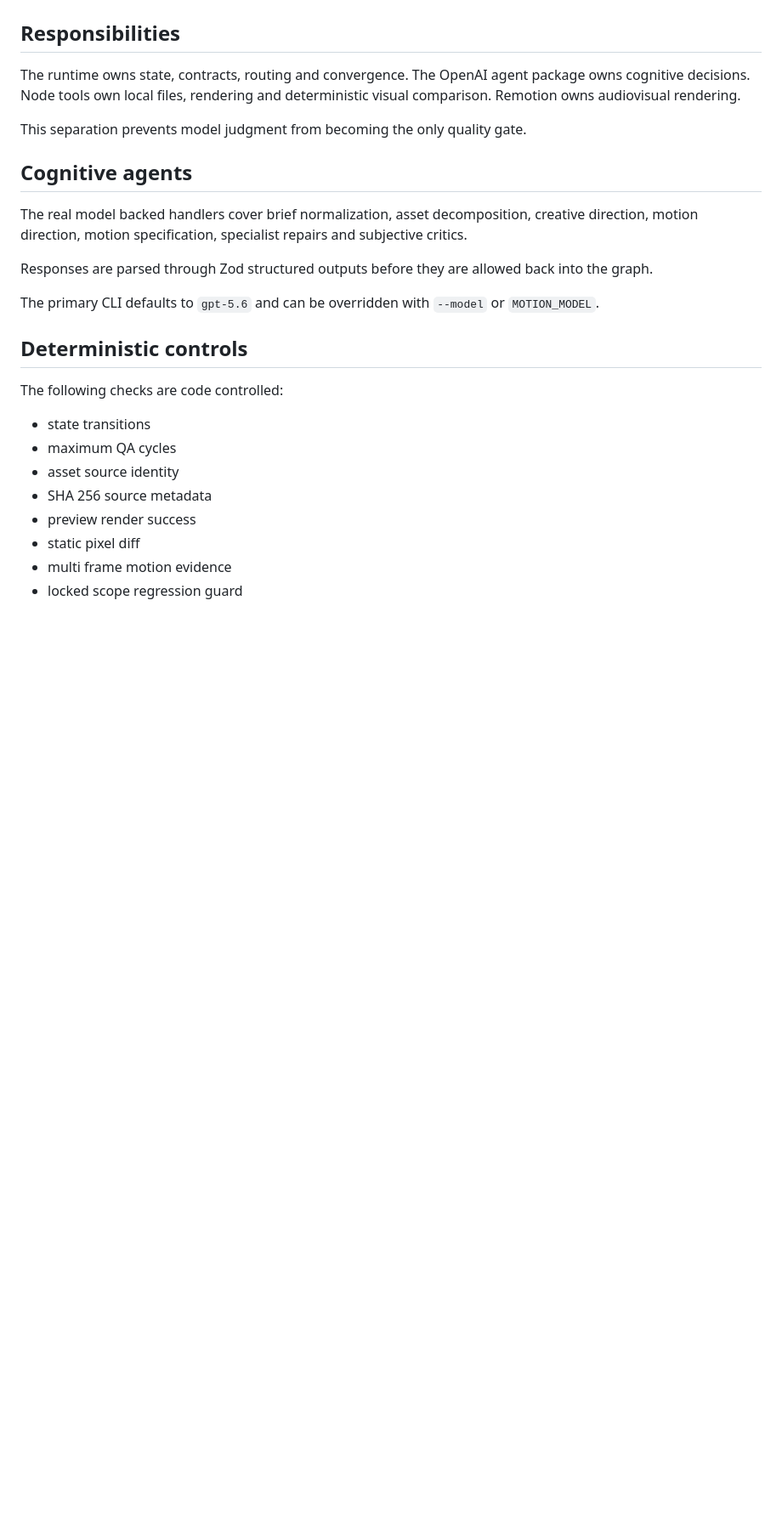
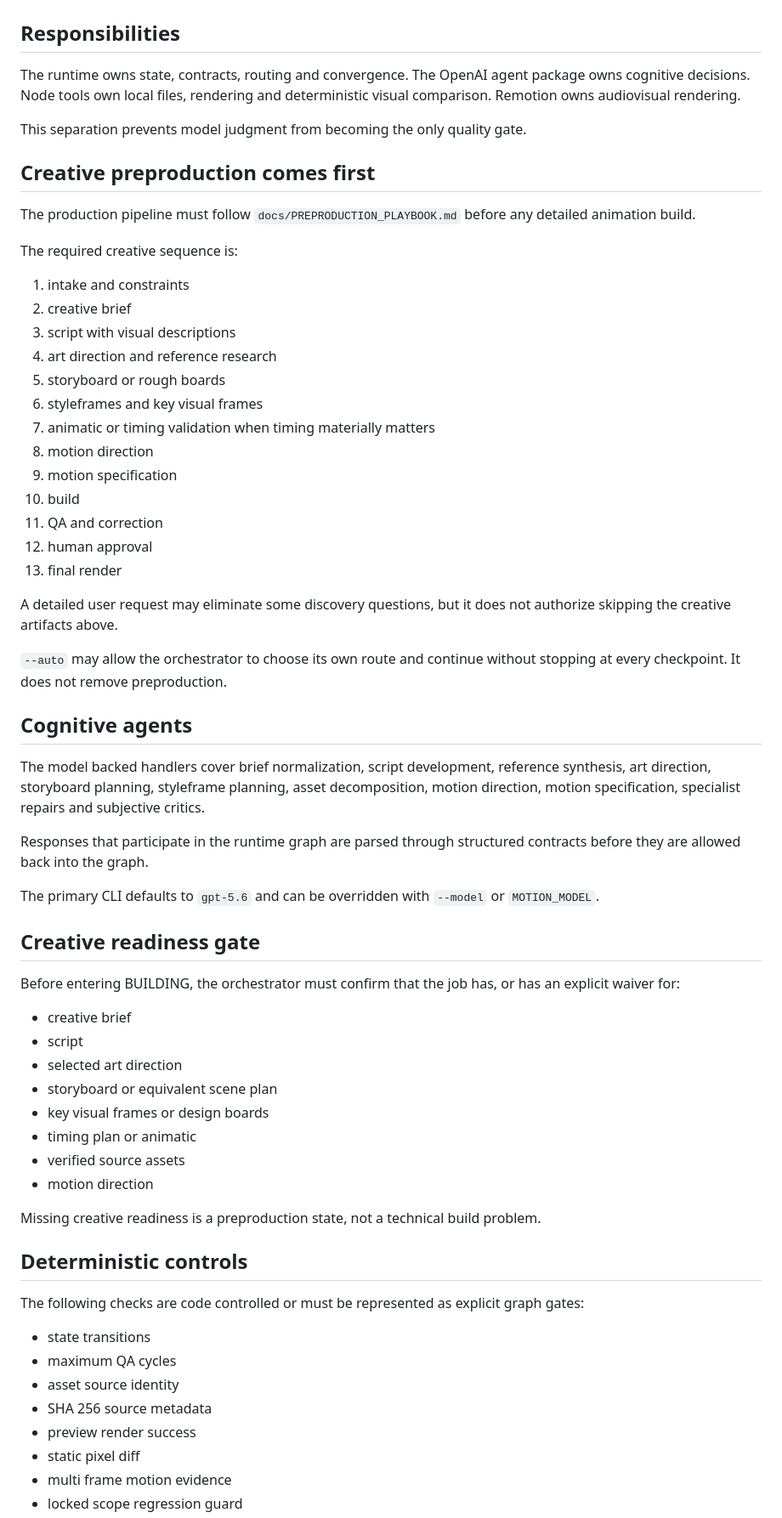
Before and after one commit to fabioaap/Motion-Agent, a Markdown page: docs/PRODUCTION_PIPELINE.md, the part around one of its changes. Shown at 85% size. GitHub-like rendering; blank space fills up the shorter version.

Commit message:
docs: insert creative preproduction into production pipeline

```diff
--- a/docs/PRODUCTION_PIPELINE.md
+++ b/docs/PRODUCTION_PIPELINE.md
@@ -6,17 +6,56 @@ The runtime owns state, contracts, routing and convergence. The OpenAI agent pac
 
 This separation prevents model judgment from becoming the only quality gate.
 
+## Creative preproduction comes first
+
+The production pipeline must follow `docs/PREPRODUCTION_PLAYBOOK.md` before any detailed animation build.
+
+The required creative sequence is:
+
+1. intake and constraints
+2. creative brief
+3. script with visual descriptions
+4. art direction and reference research
+5. storyboard or rough boards
+6. styleframes and key visual frames
+7. animatic or timing validation when timing materially matters
+8. motion direction
+9. motion specification
+10. build
+11. QA and correction
+12. human approval
+13. final render
+
+A detailed user request may eliminate some discovery questions, but it does not authorize skipping the creative artifacts above.
+
+`--auto` may allow the orchestrator to choose its own route and continue without stopping at every checkpoint. It does not remove preproduction.
+
 ## Cognitive agents
 
-The real model backed handlers cover brief normalization, asset decomposition, creative direction, motion direction, motion specification, specialist repairs and subjective critics.
+The model backed handlers cover brief normalization, script development, reference synthesis, art direction, storyboard planning, styleframe planning, asset decomposition, motion direction, motion specification, specialist repairs and subjective critics.
 
-Responses are parsed through Zod structured outputs before they are allowed back into the graph.
+Responses that participate in the runtime graph are parsed through structured contracts before they are allowed back into the graph.
 
 The primary CLI defaults to `gpt-5.6` and can be overridden with `--model` or `MOTION_MODEL`.
 
+## Creative readiness gate
+
+Before entering BUILDING, the orchestrator must confirm that the job has, or has an explicit waiver for:
+
+* creative brief
+* script
+* selected art direction
+* storyboard or equivalent scene plan
+* key visual frames or design boards
+* timing plan or animatic
+* verified source assets
+* motion direction
+
+Missing creative readiness is a preproduction state, not a technical build problem.
+
 ## Deterministic controls
 
-The following checks are code controlled:
+The following checks are code controlled or must be represented as explicit graph gates:
 
 * state transitions
 * maximum QA cycles
```
Also changed, not shown: other parts of docs/PRODUCTION_PIPELINE.md (+10 -4 lines).
